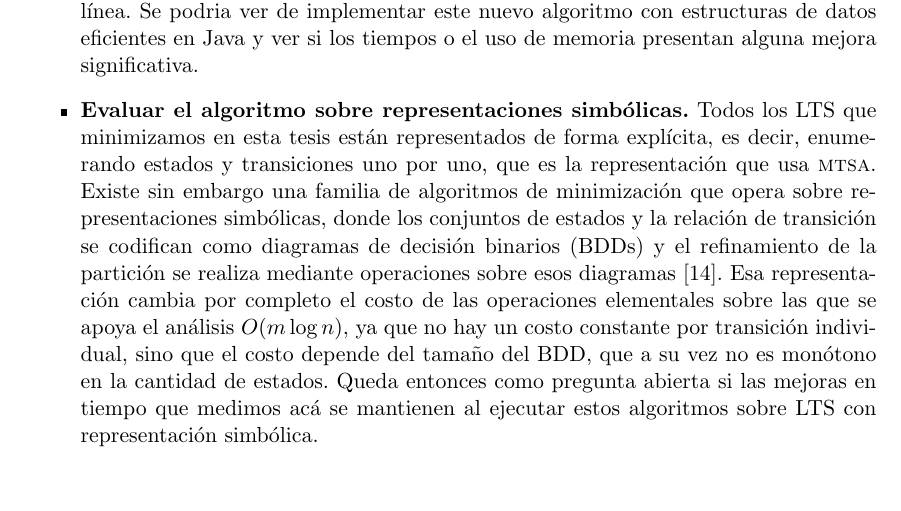
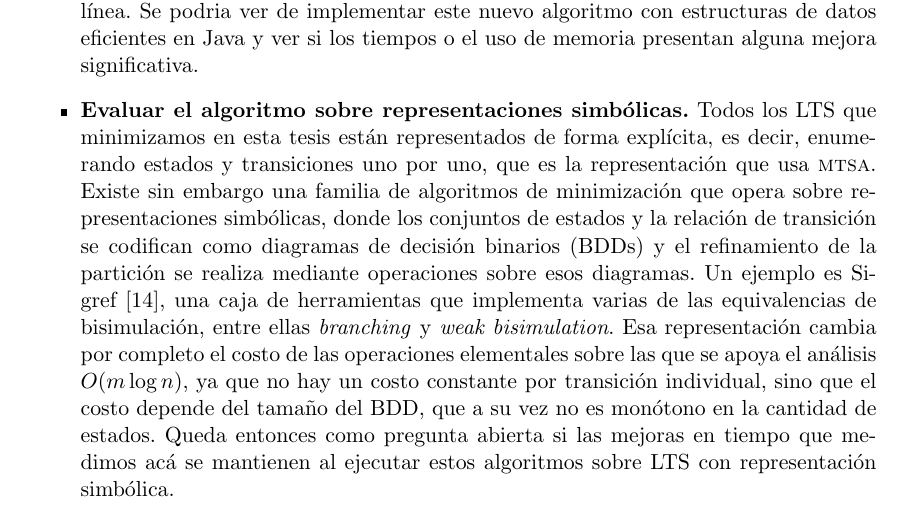
Before and after one commit to cindylevi/branchingEquivalenceTesis, a LaTeX thesis (tesis.tex, which reads capitulos/conclusiones.tex): part of page 64 of 66, cut so that both start at the same text, the shorter picture padded with empty space. The pictures show the PDF file tesis.pdf that the author committed with the source.

Commit message:
version final

```diff
--- a/capitulos/conclusiones.tex
+++ b/capitulos/conclusiones.tex
@@ -87,7 +87,10 @@ Como trabajo a futuro, presentamos las siguientes ideas.
     embargo una familia de algoritmos de minimización que opera sobre representaciones
     simbólicas, donde los conjuntos de estados y la relación de transición se codifican como
     diagramas de decisión binarios (BDDs) y el refinamiento de la partición se realiza mediante
-    operaciones sobre esos diagramas~\cite{sigref}. Esa representación cambia por completo el
+    operaciones sobre esos diagramas. Un ejemplo es Sigref~\cite{sigref}, una caja de herramientas
+    que implementa varias de las
+    equivalencias de bisimulación, entre ellas \textit{branching} y
+    \textit{weak bisimulation}. Esa representación cambia por completo el
     costo de las operaciones elementales sobre las que se apoya el análisis $\bigo{m \log n}$,
     ya que no hay un costo constante por transición individual, sino que el costo depende del tamaño
     del BDD, que a su vez no es monótono en la cantidad de estados. Queda entonces como pregunta
```
Also changed, not shown: capitulos/bibliografia.tex (+1 -1 lines), tesis.pdf.
